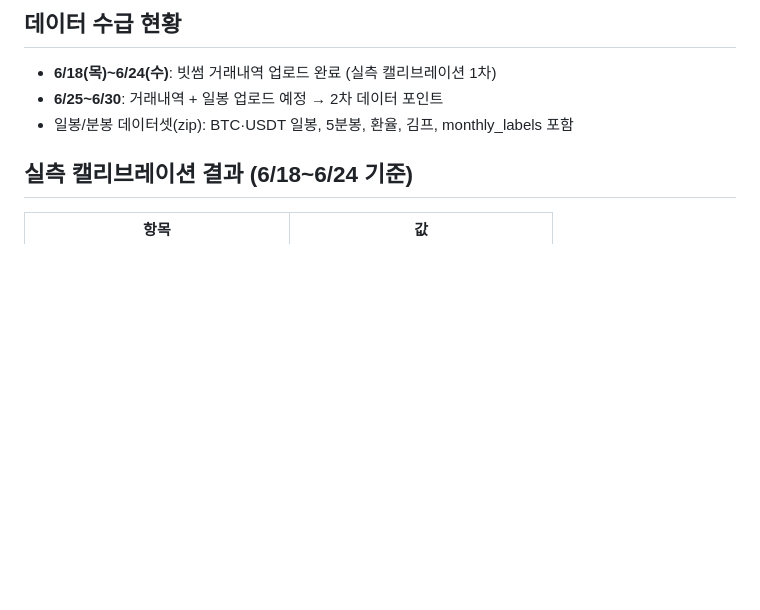
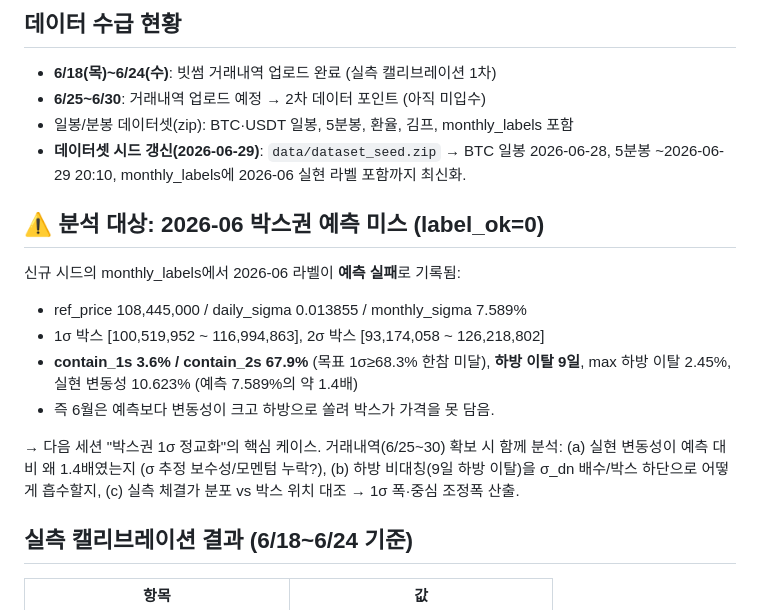
Before and after one commit to jaehwi-park-yo/crypto-predictor, a Markdown page: docs/precision_model_backlog.md, the part around the change. Rendered like a GitHub page; blank space fills up the shorter version.

Commit message:
docs: 백로그에 2026-06 박스권 예측 미스(label_ok=0) 분석 대상 추가
시드 갱신으로 들어온 6월 실현 라벨이 예측 실패(2σ containment 67.9%,
하방 이탈 9일, 실현 변동성 예측의 1.4배). 박스권 1σ 정교화의 핵심
케이스로 다음 세션 분석 항목에 기록.

Co-Authored-By: Claude Opus 4.8 <noreply@anthropic.com>
Claude-Session: https://claude.ai/code/session_01VRUEJsQHpq6WSY98Hxjqnb

```diff
--- a/docs/precision_model_backlog.md
+++ b/docs/precision_model_backlog.md
@@ -6,8 +6,24 @@
 ## 데이터 수급 현황
 
 - **6/18(목)~6/24(수)**: 빗썸 거래내역 업로드 완료 (실측 캘리브레이션 1차)
-- **6/25~6/30**: 거래내역 + 일봉 업로드 예정 → 2차 데이터 포인트
+- **6/25~6/30**: 거래내역 업로드 예정 → 2차 데이터 포인트 (아직 미입수)
 - 일봉/분봉 데이터셋(zip): BTC·USDT 일봉, 5분봉, 환율, 김프, monthly_labels 포함
+- **데이터셋 시드 갱신(2026-06-29)**: `data/dataset_seed.zip` → BTC 일봉 2026-06-28,
+  5분봉 ~2026-06-29 20:10, monthly_labels에 2026-06 실현 라벨 포함까지 최신화.
+
+## ⚠️ 분석 대상: 2026-06 박스권 예측 미스 (label_ok=0)
+
+신규 시드의 monthly_labels에서 2026-06 라벨이 **예측 실패**로 기록됨:
+- ref_price 108,445,000 / daily_sigma 0.013855 / monthly_sigma 7.589%
+- 1σ 박스 [100,519,952 ~ 116,994,863], 2σ 박스 [93,174,058 ~ 126,218,802]
+- **contain_1s 3.6% / contain_2s 67.9%** (목표 1σ≥68.3% 한참 미달), **하방 이탈 9일**,
+  max 하방 이탈 2.45%, 실현 변동성 10.623% (예측 7.589%의 약 1.4배)
+- 즉 6월은 예측보다 변동성이 크고 하방으로 쏠려 박스가 가격을 못 담음.
+
+→ 다음 세션 "박스권 1σ 정교화"의 핵심 케이스. 거래내역(6/25~30) 확보 시 함께 분석:
+  (a) 실현 변동성이 예측 대비 왜 1.4배였는지 (σ 추정 보수성/모멘텀 누락?),
+  (b) 하방 비대칭(9일 하방 이탈)을 σ_dn 배수/박스 하단으로 어떻게 흡수할지,
+  (c) 실측 체결가 분포 vs 박스 위치 대조 → 1σ 폭·중심 조정폭 산출.
 
 ## 실측 캘리브레이션 결과 (6/18~6/24 기준)
 
```
